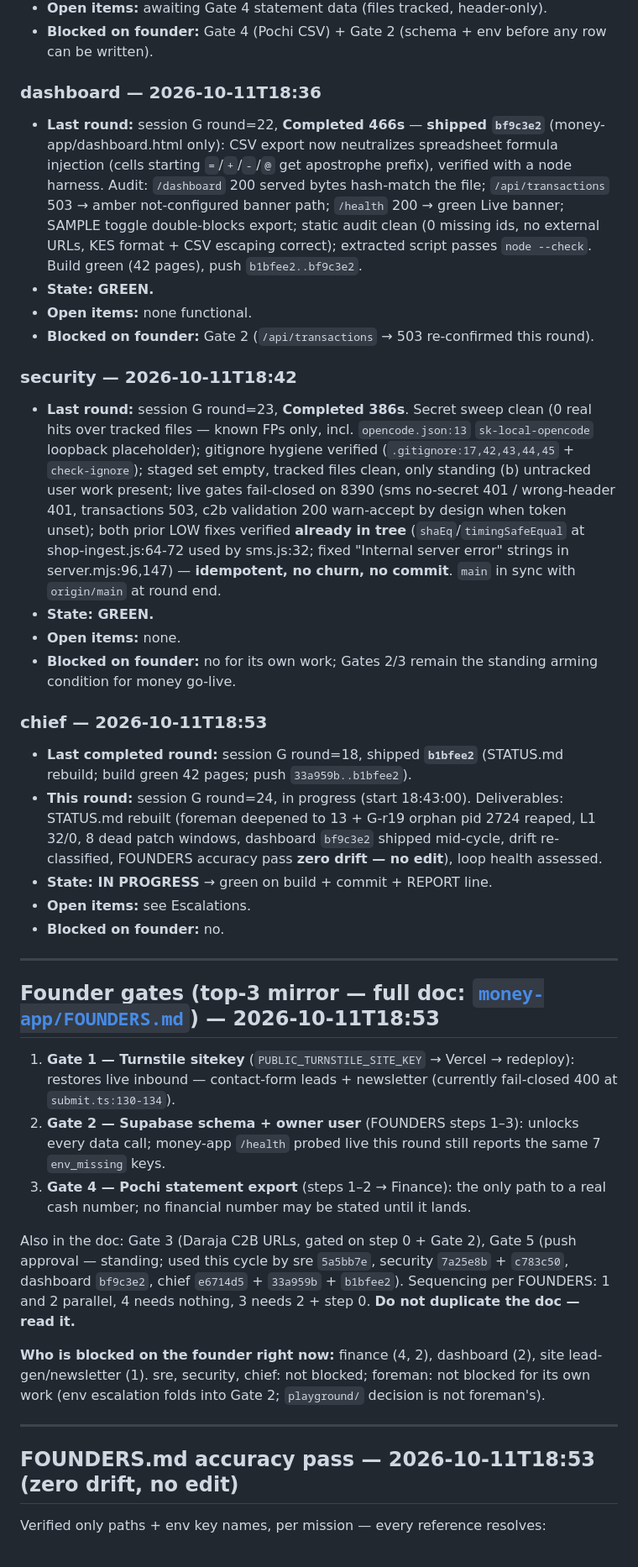
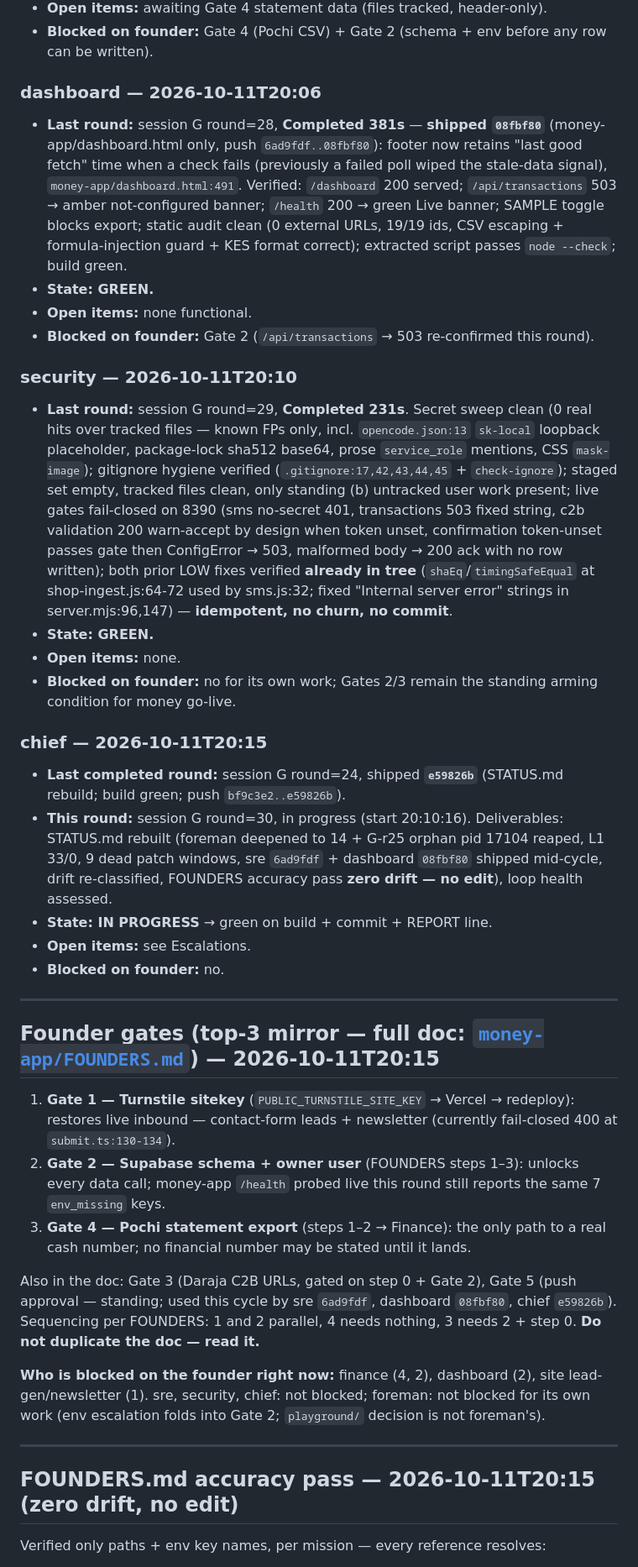
Before and after one commit to mwmwai/orbit-web-designs, a Markdown page: crew/STATUS.md, the part around one of its changes. Shown at 84% size. Drawn GitHub-style.

```diff
--- a/crew/STATUS.md
+++ b/crew/STATUS.md
@@ -47,40 +47,40 @@ Rebuilt 2026-10-11T18:53 local by chief, session G round=24 (loop pid=3368, star
 - **Open items:** awaiting Gate 4 statement data (files tracked, header-only).
 - **Blocked on founder:** Gate 4 (Pochi CSV) + Gate 2 (schema + env before any row can be written).
 
-### dashboard — 2026-10-11T18:36
-- **Last round:** session G round=22, **Completed 466s** — **shipped `bf9c3e2`** (money-app/dashboard.html only): CSV export now neutralizes spreadsheet formula injection (cells starting `=`/`+`/`-`/`@` get apostrophe prefix), verified with a node harness. Audit: `/dashboard` 200 served bytes hash-match the file; `/api/transactions` 503 → amber not-configured banner path; `/health` 200 → green Live banner; SAMPLE toggle double-blocks export; static audit clean (0 missing ids, no external URLs, KES format + CSV escaping correct); extracted script passes `node --check`. Build green (42 pages), push `b1bfee2..bf9c3e2`.
+### dashboard — 2026-10-11T20:06
+- **Last round:** session G round=28, **Completed 381s** — **shipped `08fbf80`** (money-app/dashboard.html only, push `6ad9fdf..08fbf80`): footer now retains "last good fetch" time when a check fails (previously a failed poll wiped the stale-data signal), `money-app/dashboard.html:491`. Verified: `/dashboard` 200 served; `/api/transactions` 503 → amber not-configured banner; `/health` 200 → green Live banner; SAMPLE toggle blocks export; static audit clean (0 external URLs, 19/19 ids, CSV escaping + formula-injection guard + KES format correct); extracted script passes `node --check`; build green.
 - **State: GREEN.**
 - **Open items:** none functional.
 - **Blocked on founder:** Gate 2 (`/api/transactions` → 503 re-confirmed this round).
 
-### security — 2026-10-11T18:42
-- **Last round:** session G round=23, **Completed 386s**. Secret sweep clean (0 real hits over tracked files — known FPs only, incl. `opencode.json:13` `sk-local-opencode` loopback placeholder); gitignore hygiene verified (`.gitignore:17,42,43,44,45` + `check-ignore`); staged set empty, tracked files clean, only standing (b) untracked user work present; live gates fail-closed on 8390 (sms no-secret 401 / wrong-header 401, transactions 503, c2b validation 200 warn-accept by design when token unset); both prior LOW fixes verified **already in tree** (`shaEq`/`timingSafeEqual` at shop-ingest.js:64-72 used by sms.js:32; fixed "Internal server error" strings in server.mjs:96,147) — **idempotent, no churn, no commit**. `main` in sync with `origin/main` at round end.
+### security — 2026-10-11T20:10
+- **Last round:** session G round=29, **Completed 231s**. Secret sweep clean (0 real hits over tracked files — known FPs only, incl. `opencode.json:13` `sk-local` loopback placeholder, package-lock sha512 base64, prose `service_role` mentions, CSS `mask-image`); gitignore hygiene verified (`.gitignore:17,42,43,44,45` + `check-ignore`); staged set empty, tracked files clean, only standing (b) untracked user work present; live gates fail-closed on 8390 (sms no-secret 401, transactions 503 fixed string, c2b validation 200 warn-accept by design when token unset, confirmation token-unset passes gate then ConfigError → 503, malformed body → 200 ack with no row written); both prior LOW fixes verified **already in tree** (`shaEq`/`timingSafeEqual` at shop-ingest.js:64-72 used by sms.js:32; fixed "Internal server error" strings in server.mjs:96,147) — **idempotent, no churn, no commit**.
 - **State: GREEN.**
 - **Open items:** none.
 - **Blocked on founder:** no for its own work; Gates 2/3 remain the standing arming condition for money go-live.
 
-### chief — 2026-10-11T18:53
-- **Last completed round:** session G round=18, shipped **`b1bfee2`** (STATUS.md rebuild; build green 42 pages; push `33a959b..b1bfee2`).
-- **This round:** session G round=24, in progress (start 18:43:00). Deliverables: STATUS.md rebuilt (foreman deepened to 13 + G-r19 orphan pid 2724 reaped, L1 32/0, 8 dead patch windows, dashboard `bf9c3e2` shipped mid-cycle, drift re-classified, FOUNDERS accuracy pass **zero drift — no edit**), loop health assessed.
+### chief — 2026-10-11T20:15
+- **Last completed round:** session G round=24, shipped **`e59826b`** (STATUS.md rebuild; build green; push `bf9c3e2..e59826b`).
+- **This round:** session G round=30, in progress (start 20:10:16). Deliverables: STATUS.md rebuilt (foreman deepened to 14 + G-r25 orphan pid 17104 reaped, L1 33/0, 9 dead patch windows, sre `6ad9fdf` + dashboard `08fbf80` shipped mid-cycle, drift re-classified, FOUNDERS accuracy pass **zero drift — no edit**), loop health assessed.
 - **State: IN PROGRESS** → green on build + commit + REPORT line.
 - **Open items:** see Escalations.
 - **Blocked on founder:** no.
 
 ---
 
-## Founder gates (top-3 mirror — full doc: [`money-app/FOUNDERS.md`](../money-app/FOUNDERS.md)) — 2026-10-11T18:53
+## Founder gates (top-3 mirror — full doc: [`money-app/FOUNDERS.md`](../money-app/FOUNDERS.md)) — 2026-10-11T20:15
 
 1. **Gate 1 — Turnstile sitekey** (`PUBLIC_TURNSTILE_SITE_KEY` → Vercel → redeploy): restores live inbound — contact-form leads + newsletter (currently fail-closed 400 at `submit.ts:130-134`).
 2. **Gate 2 — Supabase schema + owner user** (FOUNDERS steps 1–3): unlocks every data call; money-app `/health` probed live this round still reports the same 7 `env_missing` keys.
 3. **Gate 4 — Pochi statement export** (steps 1–2 → Finance): the only path to a real cash number; no financial number may be stated until it lands.
 
-Also in the doc: Gate 3 (Daraja C2B URLs, gated on step 0 + Gate 2), Gate 5 (push approval — standing; used this cycle by sre `5a5bb7e`, security `7a25e8b` + `c783c50`, dashboard `bf9c3e2`, chief `e6714d5` + `33a959b` + `b1bfee2`). Sequencing per FOUNDERS: 1 and 2 parallel, 4 needs nothing, 3 needs 2 + step 0. **Do not duplicate the doc — read it.**
+Also in the doc: Gate 3 (Daraja C2B URLs, gated on step 0 + Gate 2), Gate 5 (push approval — standing; used this cycle by sre `6ad9fdf`, dashboard `08fbf80`, chief `e59826b`). Sequencing per FOUNDERS: 1 and 2 parallel, 4 needs nothing, 3 needs 2 + step 0. **Do not duplicate the doc — read it.**
 
 **Who is blocked on the founder right now:** finance (4, 2), dashboard (2), site lead-gen/newsletter (1). sre, security, chief: not blocked; foreman: not blocked for its own work (env escalation folds into Gate 2; `playground/` decision is not foreman's).
 
 ---
 
-## FOUNDERS.md accuracy pass — 2026-10-11T18:53 (zero drift, no edit)
+## FOUNDERS.md accuracy pass — 2026-10-11T20:15 (zero drift, no edit)
 
 Verified only paths + env key names, per mission — every reference resolves:
 - `PUBLIC_TURNSTILE_SITE_KEY` spelling intact, read at all four referenced sites: `src/components/Footer.astro:5`, `src/components/react/ContactForm.tsx:4`, `src/components/Comments.astro:56`, `src/layouts/Layout.astro:310`. `TURNSTILE_SECRET_KEY` read only in `api/generate.mjs:1` + `api/supabase/submit.ts:7`, as claimed.
```
Also changed, not shown: other parts of crew/STATUS.md (+29 -29 lines).
